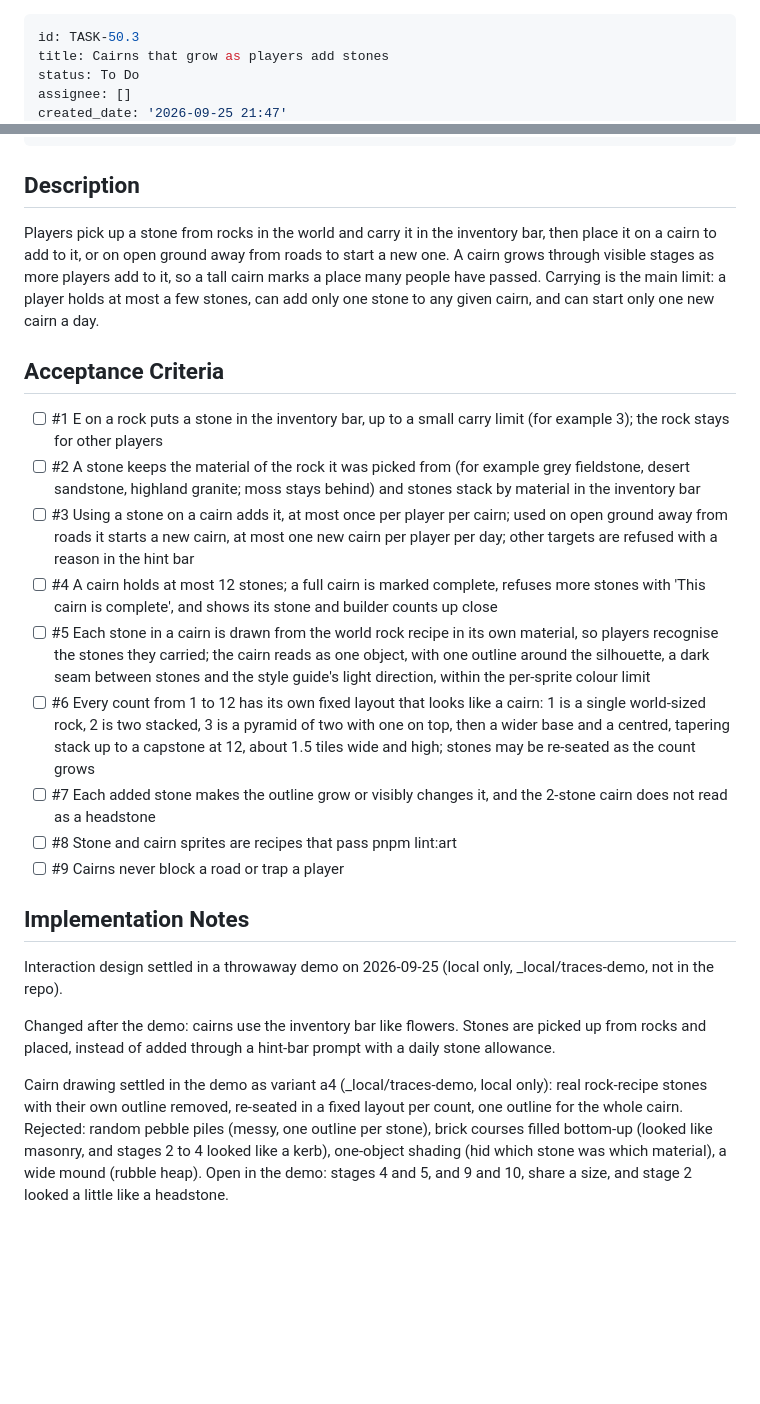
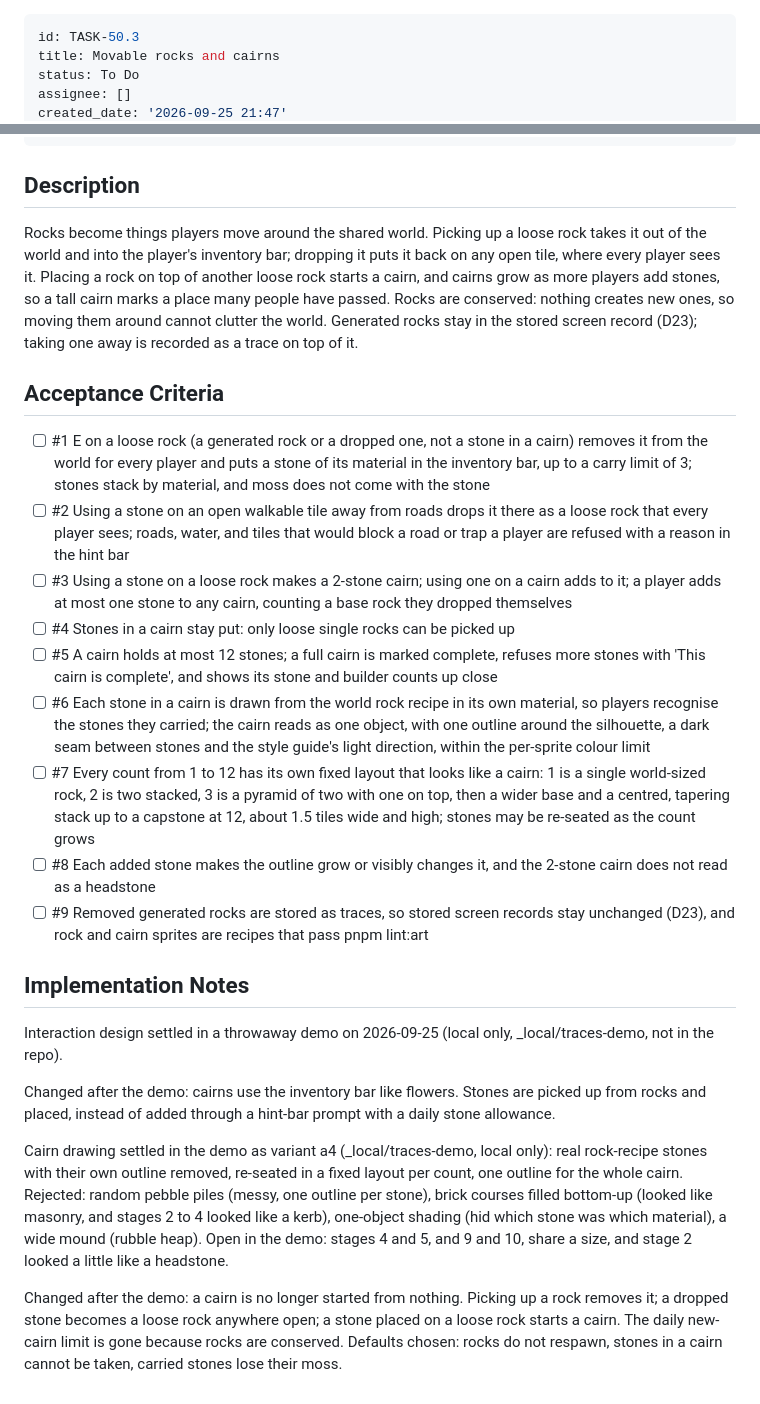
Before and after one commit to geekitycom/explore, a Markdown page: backlog/tasks/task-50.3 - Cairns-that-grow-as-players-add-stones.md, 2 parts joined by grey strips. Rendered like a GitHub page; blank space fills up the shorter version.

Commit message:
docs(backlog): movable rocks, and a cairn starts on a loose rock
Co-Authored-By: Claude Opus 5.5 <noreply@anthropic.com>

```diff
--- a/backlog/tasks/task-50.3 - Cairns-that-grow-as-players-add-stones.md
+++ b/backlog/tasks/task-50.3 - Cairns-that-grow-as-players-add-stones.md
@@ -1,6 +1,6 @@
 ---
 id: TASK-50.3
-title: Cairns that grow as players add stones
+title: Movable rocks and cairns
 status: To Do
 assignee: []
 created_date: '2026-09-25 21:47'
@@ -17,20 +17,20 @@ ordinal: 4000
 ## Description
 
 <!-- SECTION:DESCRIPTION:BEGIN -->
-Players pick up a stone from rocks in the world and carry it in the inventory bar, then place it on a cairn to add to it, or on open ground away from roads to start a new one. A cairn grows through visible stages as more players add to it, so a tall cairn marks a place many people have passed. Carrying is the main limit: a player holds at most a few stones, can add only one stone to any given cairn, and can start only one new cairn a day.
+Rocks become things players move around the shared world. Picking up a loose rock takes it out of the world and into the player's inventory bar; dropping it puts it back on any open tile, where every player sees it. Placing a rock on top of another loose rock starts a cairn, and cairns grow as more players add stones, so a tall cairn marks a place many people have passed. Rocks are conserved: nothing creates new ones, so moving them around cannot clutter the world. Generated rocks stay in the stored screen record (D23); taking one away is recorded as a trace on top of it.
 <!-- SECTION:DESCRIPTION:END -->
 
 ## Acceptance Criteria
 <!-- AC:BEGIN -->
-- [ ] #1 E on a rock puts a stone in the inventory bar, up to a small carry limit (for example 3); the rock stays for other players
-- [ ] #2 A stone keeps the material of the rock it was picked from (for example grey fieldstone, desert sandstone, highland granite; moss stays behind) and stones stack by material in the inventory bar
-- [ ] #3 Using a stone on a cairn adds it, at most once per player per cairn; used on open ground away from roads it starts a new cairn, at most one new cairn per player per day; other targets are refused with a reason in the hint bar
-- [ ] #4 A cairn holds at most 12 stones; a full cairn is marked complete, refuses more stones with 'This cairn is complete', and shows its stone and builder counts up close
-- [ ] #5 Each stone in a cairn is drawn from the world rock recipe in its own material, so players recognise the stones they carried; the cairn reads as one object, with one outline around the silhouette, a dark seam between stones and the style guide's light direction, within the per-sprite colour limit
-- [ ] #6 Every count from 1 to 12 has its own fixed layout that looks like a cairn: 1 is a single world-sized rock, 2 is two stacked, 3 is a pyramid of two with one on top, then a wider base and a centred, tapering stack up to a capstone at 12, about 1.5 tiles wide and high; stones may be re-seated as the count grows
-- [ ] #7 Each added stone makes the outline grow or visibly changes it, and the 2-stone cairn does not read as a headstone
-- [ ] #8 Stone and cairn sprites are recipes that pass pnpm lint:art
-- [ ] #9 Cairns never block a road or trap a player
+- [ ] #1 E on a loose rock (a generated rock or a dropped one, not a stone in a cairn) removes it from the world for every player and puts a stone of its material in the inventory bar, up to a carry limit of 3; stones stack by material, and moss does not come with the stone
+- [ ] #2 Using a stone on an open walkable tile away from roads drops it there as a loose rock that every player sees; roads, water, and tiles that would block a road or trap a player are refused with a reason in the hint bar
+- [ ] #3 Using a stone on a loose rock makes a 2-stone cairn; using one on a cairn adds to it; a player adds at most one stone to any cairn, counting a base rock they dropped themselves
+- [ ] #4 Stones in a cairn stay put: only loose single rocks can be picked up
+- [ ] #5 A cairn holds at most 12 stones; a full cairn is marked complete, refuses more stones with 'This cairn is complete', and shows its stone and builder counts up close
+- [ ] #6 Each stone in a cairn is drawn from the world rock recipe in its own material, so players recognise the stones they carried; the cairn reads as one object, with one outline around the silhouette, a dark seam between stones and the style guide's light direction, within the per-sprite colour limit
+- [ ] #7 Every count from 1 to 12 has its own fixed layout that looks like a cairn: 1 is a single world-sized rock, 2 is two stacked, 3 is a pyramid of two with one on top, then a wider base and a centred, tapering stack up to a capstone at 12, about 1.5 tiles wide and high; stones may be re-seated as the count grows
+- [ ] #8 Each added stone makes the outline grow or visibly changes it, and the 2-stone cairn does not read as a headstone
+- [ ] #9 Removed generated rocks are stored as traces, so stored screen records stay unchanged (D23), and rock and cairn sprites are recipes that pass pnpm lint:art
 <!-- AC:END -->
 
 ## Implementation Notes
@@ -41,4 +41,6 @@ Interaction design settled in a throwaway demo on 2026-09-25 (local only, _local
 Changed after the demo: cairns use the inventory bar like flowers. Stones are picked up from rocks and placed, instead of added through a hint-bar prompt with a daily stone allowance.
 
 Cairn drawing settled in the demo as variant a4 (_local/traces-demo, local only): real rock-recipe stones with their own outline removed, re-seated in a fixed layout per count, one outline for the whole cairn. Rejected: random pebble piles (messy, one outline per stone), brick courses filled bottom-up (looked like masonry, and stages 2 to 4 looked like a kerb), one-object shading (hid which stone was which material), a wide mound (rubble heap). Open in the demo: stages 4 and 5, and 9 and 10, share a size, and stage 2 looked a little like a headstone.
+
+Changed after the demo: a cairn is no longer started from nothing. Picking up a rock removes it; a dropped stone becomes a loose rock anywhere open; a stone placed on a loose rock starts a cairn. The daily new-cairn limit is gone because rocks are conserved. Defaults chosen: rocks do not respawn, stones in a cairn cannot be taken, carried stones lose their moss.
 <!-- SECTION:NOTES:END -->
```
Also changed, not shown: other parts of backlog/tasks/task-50.3 - Cairns-that-grow-as-players-add-stones.md (+1 -1 lines).
